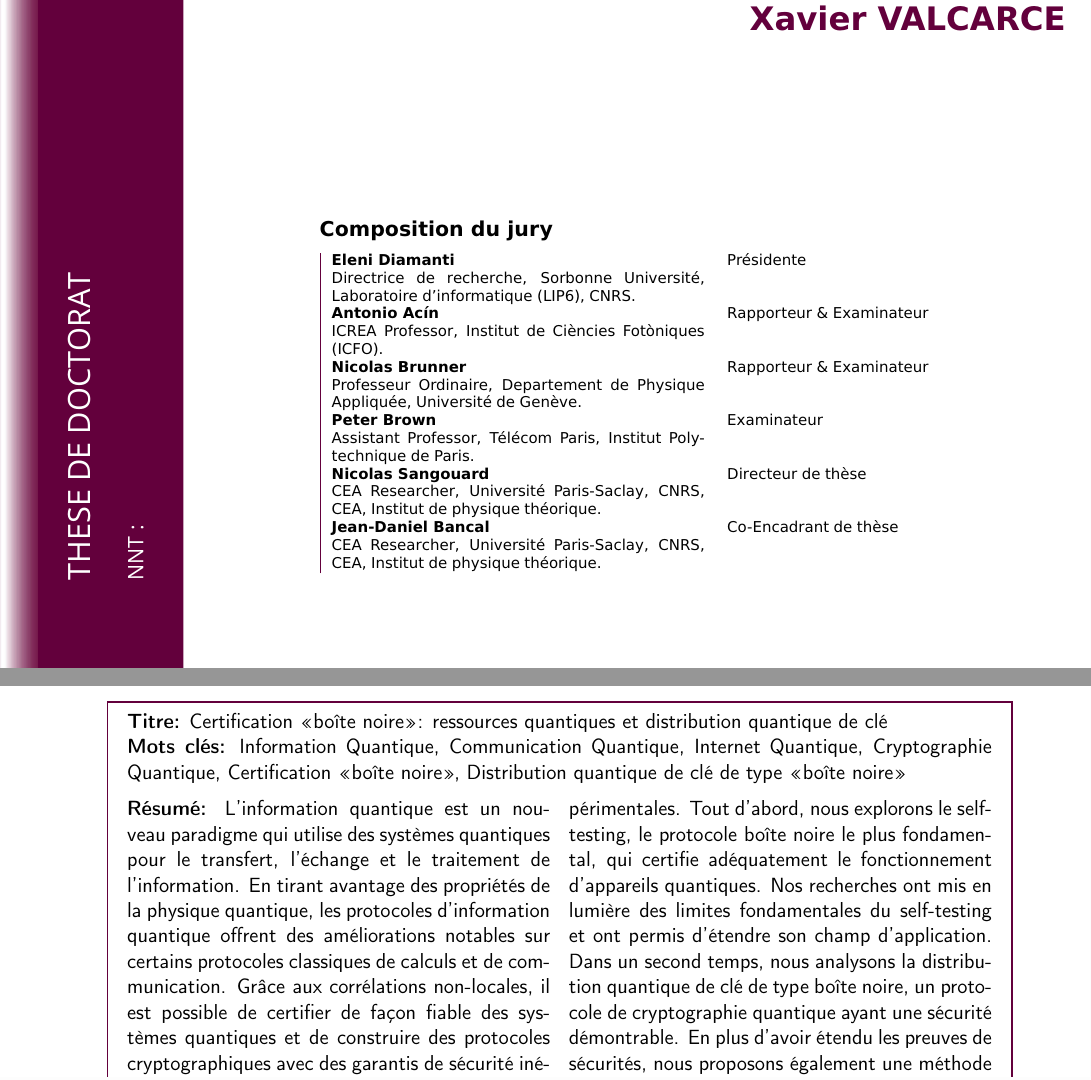
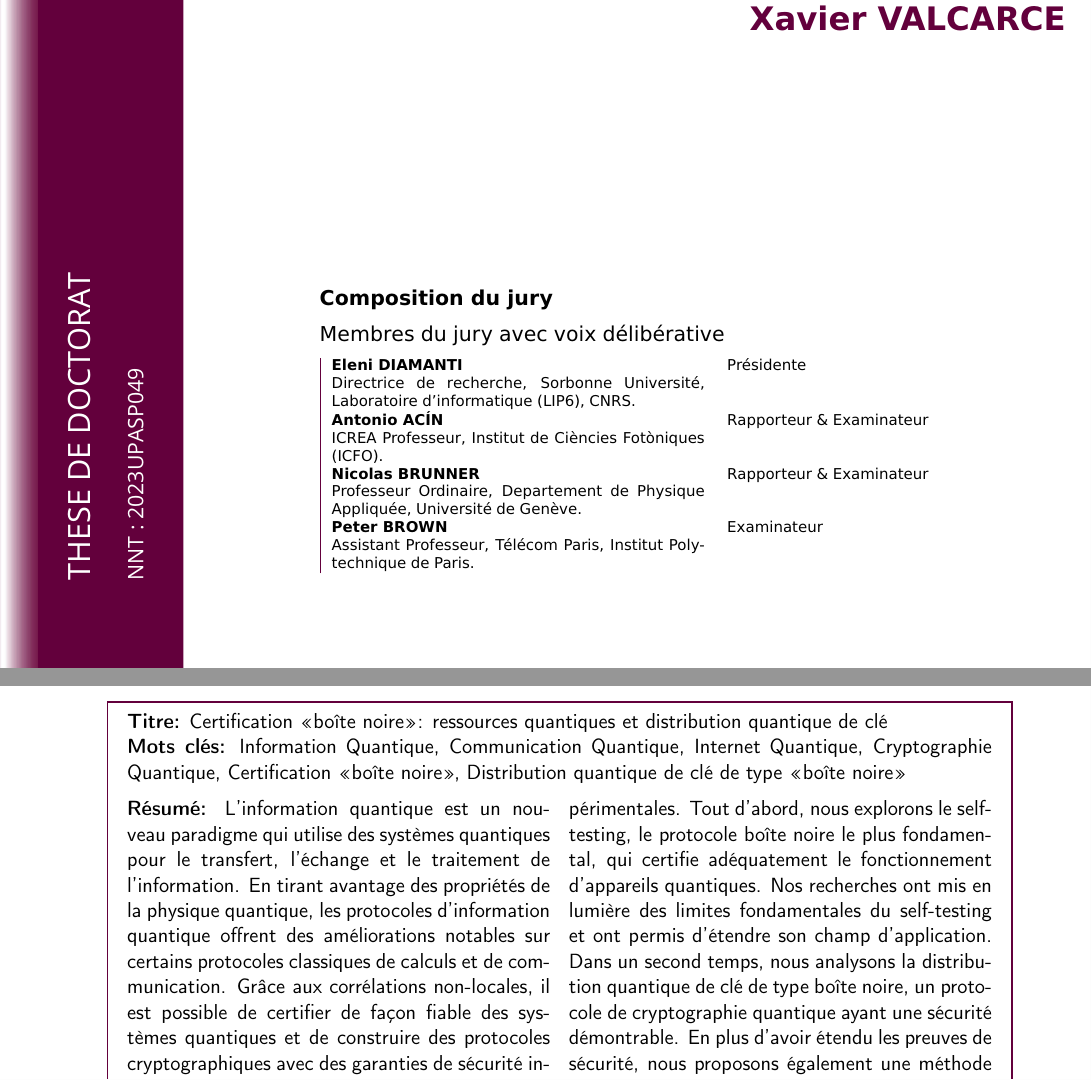
Before and after one commit to xvalcarce/thesis, a LaTeX thesis (Thesis.tex): two parts of pages 1 and 2 of 113, joined at a grey line, cut so that both start at the same text. Compiled offline with pdfLaTeX.

Commit message:
add+fix: NNT, formating and typos.

```diff
--- a/Thesis.tex
+++ b/Thesis.tex
@@ -89,7 +89,7 @@
 
 		\begin{picture}(0,0)
 			\put(-152,-743){\rotatebox{90}{\Large \textsc{THESE DE DOCTORAT}}} \\
-			\put(-120,-743){\rotatebox{90}{NNT : }} %2020UPASA001
+			\put(-120,-743){\rotatebox{90}{NNT : 2023UPASP049}} %2020UPASA001
 		\end{picture}
 
 		%*****************************************************
@@ -146,21 +146,19 @@
 		\flushleft
 		\small \textbf{Composition du jury}\\
 		\vspace{2mm}
+		\small Membres du jury avec voix délibérative \\
+		\vspace{2mm}
 		\scriptsize
 		\begin{tabular}{|p{7cm}l}
 			\arrayrulecolor{Prune}
-			\textbf{Eleni Diamanti} & Présidente\\
+			\textbf{Eleni DIAMANTI} & Présidente\\
 			Directrice de recherche, Sorbonne Université, Laboratoire d'informatique (LIP6), CNRS. & \\
-			\textbf{Antonio Ac\'in} &  Rapporteur \& Examinateur \\
-			ICREA Professor, Institut de Ciències Fotòniques (ICFO).   &   \\
-			\textbf{Nicolas Brunner} &  Rapporteur \& Examinateur \\
+			\textbf{Antonio AC\'IN} &  Rapporteur \& Examinateur \\
+			ICREA Professeur, Institut de Ciències Fotòniques (ICFO).   &   \\
+			\textbf{Nicolas BRUNNER} &  Rapporteur \& Examinateur \\
 			Professeur Ordinaire, Departement de Physique Appliquée, Université de Genève.  &   \\
-			\textbf{Peter Brown} &  Examinateur \\
-			Assistant Professor, Télécom Paris, Institut Polytechnique de Paris.   &   \\
-			\textbf{Nicolas Sangouard} &  Directeur de thèse \\
-			CEA Researcher, Université Paris-Saclay, CNRS, CEA, Institut de physique théorique.   &   \\
-			\textbf{Jean-Daniel Bancal} &  Co-Encadrant de thèse \\
-			CEA Researcher, Université Paris-Saclay, CNRS, CEA, Institut de physique théorique.   &
+			\textbf{Peter BROWN} &  Examinateur \\
+			Assistant Professeur, Télécom Paris, Institut Polytechnique de Paris.   &
 		\end{tabular}
 
 	\end{titlepage}
@@ -223,13 +221,13 @@
 		\noindent \textbf{Résumé:}
 		L'information quantique est un nouveau paradigme qui utilise des systèmes quantiques pour le transfert, l'échange et le traitement de l'information.
 		En tirant avantage des propriétés de la physique quantique, les protocoles d'information quantique offrent des améliorations notables sur certains protocoles classiques de calculs et de communication.
-		Grâce aux corrélations non-locales, il est possible de certifier de façon fiable des systèmes quantiques et de construire des protocoles cryptographiques avec des garantis de sécurité inégalée.
+		Grâce aux corrélations non-locales, il est possible de certifier de façon fiable des systèmes quantiques et de construire des protocoles cryptographiques avec des garanties de sécurité inégalée.
 		Certaines de ces certifications et preuves de sécurité adoptent une approche \textit{boîte noire} -- elles peuvent être formulées à partir des statistiques de résultats de mesures, sans faire d'hypothèse sur le fonctionnement interne des appareils quantiques à l'origine de ces statistiques.
 		Dans cette thèse, nous étudions deux de ces protocoles boîte noire, de leurs fondements à leurs réalisations expérimentales.
 		Tout d'abord, nous explorons le self-testing, le protocole boîte noire le plus fondamental, qui certifie adéquatement le fonctionnement d'appareils quantiques.
 		Nos recherches ont mis en lumière des limites fondamentales du self-testing et ont permis d'étendre son champ d'application.
 		Dans un second temps, nous analysons la distribution quantique de clé de type boîte noire, un protocole de cryptographie quantique ayant une sécurité démontrable.
-		En plus d'avoir étendu les preuves de sécurités, nous proposons également une méthode produisant des schémas expérimentaux ouvrant la voie à une première expérience photonique de distribution quantique de clés de type boîte noire.
+		En plus d'avoir étendu les preuves de sécurité, nous proposons également une méthode produisant des schémas expérimentaux ouvrant la voie à une première expérience photonique de distribution quantique de clés de type boîte noire.
 		Finalement, nous inscrivons ces protocoles dans une perspective plus globale en montrant comment le self-testing et la cryptographie quantique sont des éléments-clés dans le développement d'un internet quantique.
 	\end{multicols}
 \end{mdframed}
```
